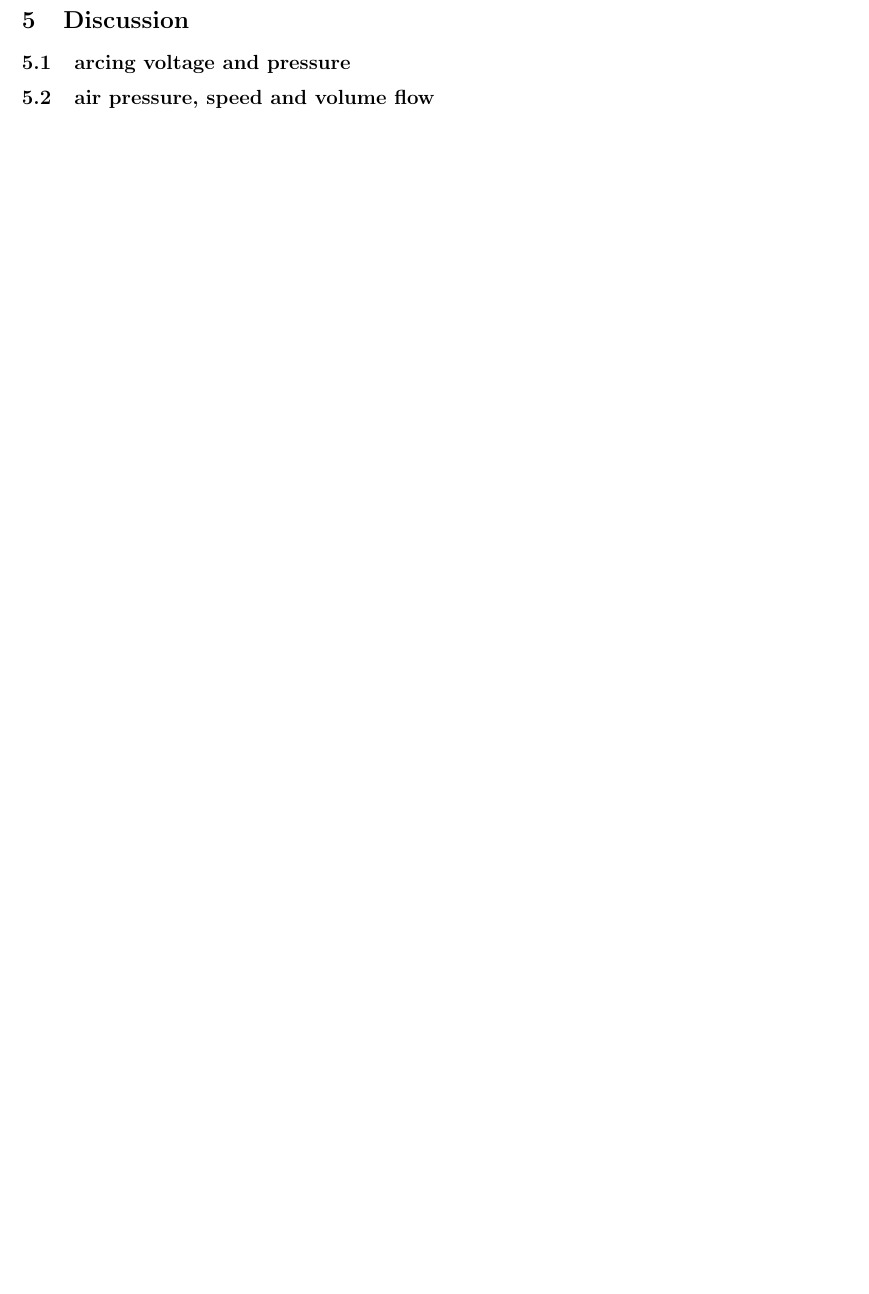
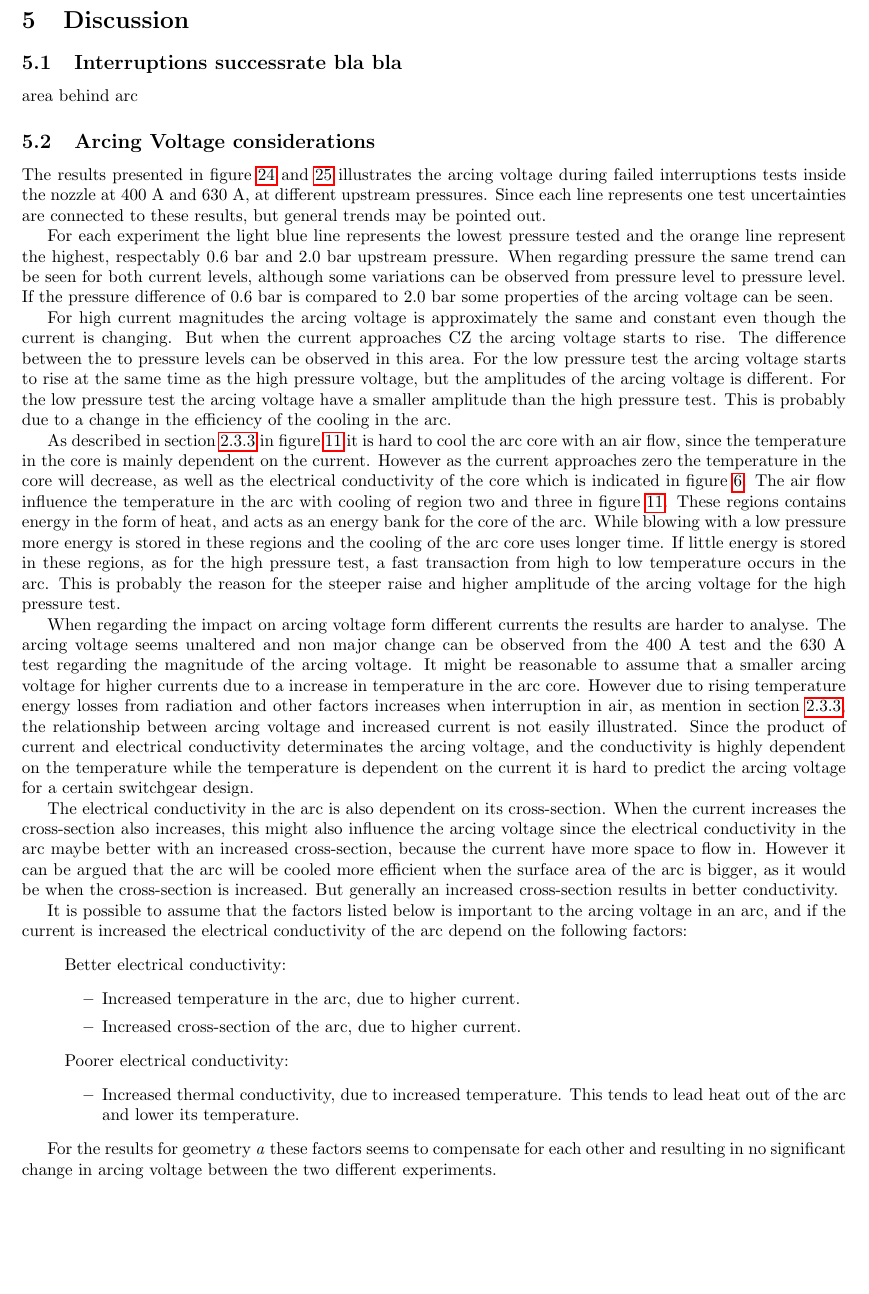
Before and after one commit to andertei/Prosjektoppgave, a LaTeX document (Oppgave/prosjektoppgave.tex): part of page 30 of 36 before the commit and part of page 30 of 37 after it, cut so that both start at the same text, the shorter picture padded with empty space. Compiled offline with pdfLaTeX.

Commit message:
første utkast arcing voltage diskusjon - usikkerhet krittikk

```diff
--- a/Oppgave/prosjektoppgave.tex
+++ b/Oppgave/prosjektoppgave.tex
@@ -657,9 +657,36 @@ As illustrated in figure \ref{fig:used_d4_d3_female} the female contact for both
 \section{Discussion}
 
 
-\subsection{arcing voltage and pressure}
+\subsection{Interruptions successrate bla bla}
+area behind arc
 
-\subsection{air pressure, speed and volume flow}
+\subsection{Arcing Voltage considerations}
+The results presented in figure \ref{fig:arcingVoltage400A} and \ref{fig:arcingVoltage630A} illustrates the arcing voltage during failed interruptions tests inside the nozzle at 400 A and 630 A, at different upstream pressures. Since each line represents one test uncertainties are connected to these results, but general trends may be pointed out.
+
+For each experiment the light blue line represents the lowest pressure tested and the orange line represent the highest, respectably 0.6 bar and 2.0 bar upstream pressure. When regarding pressure the same trend can be seen for both current levels, although some variations can be observed from pressure level to pressure level. If the pressure difference of 0.6 bar is compared to 2.0 bar some properties of the arcing voltage can be seen.
+
+For high current magnitudes the arcing voltage is approximately the same and constant even though the current is changing. But when the current approaches CZ the arcing voltage starts to rise. The difference between the to pressure levels can be observed in this area. For the low pressure test the arcing voltage starts to rise at the same time as the high pressure voltage, but the amplitudes of the arcing voltage is different. For the low pressure test the arcing voltage have a smaller amplitude than the high pressure test. This is probably due to a change in the efficiency of the cooling in the arc.
+
+As described in section \ref{sec:HeatTransport} in figure \ref{fig:tempDist1} it is hard to cool the arc core with an air flow, since the temperature in the core is mainly dependent on the current. However as the current approaches zero the temperature in the core will decrease, as well as the electrical conductivity of the core which is indicated in figure \ref{fig:condAir}. The air flow influence the temperature in the arc with cooling of region two and three in figure \ref{fig:tempDist1}. These regions contains energy in the form of heat, and acts as an energy bank for the core of the arc. While blowing with a low pressure more energy is stored in these regions and the cooling of the arc core uses longer time. If little energy is stored in these regions, as for the high pressure test, a fast transaction from high to low temperature occurs in the arc. This is probably the reason for the steeper raise and higher amplitude of the arcing voltage for the high pressure test.
+
+When regarding the impact on arcing voltage form different currents the results are harder to analyse. The arcing voltage seems unaltered and non major change can be observed from the 400 A test and the 630 A test regarding the magnitude of the arcing voltage. It might be reasonable to assume that a smaller arcing voltage for higher currents due to a increase in temperature in the arc core. However due to rising temperature energy losses from radiation and other factors increases when interruption in air, as mention in section \ref{sec:HeatTransport}, the relationship between arcing voltage and increased current is not easily illustrated. Since the product of current and electrical conductivity determinates the arcing voltage, and the conductivity is highly dependent on the temperature while the temperature is dependent on the current it is hard to predict the arcing voltage for a certain switchgear design.
+
+The electrical conductivity in the arc is also dependent on its cross-section. When the current increases the cross-section also increases, this might also influence the arcing voltage since the electrical conductivity in the arc maybe better with an increased cross-section, because the current have more space to flow in. However it can be argued that the arc will be cooled more efficient when the surface area of the arc is bigger, as it would be when the cross-section is increased. But generally an increased cross-section results in better conductivity.
+
+It is possible to assume that the factors listed below is important to the arcing voltage in an arc, and if the current is increased the electrical conductivity of the arc depend on the following factors:
+\begin{itemize}
+\item[] Better electrical conductivity:
+	\begin{itemize}
+		\item Increased temperature in the arc, due to higher current.
+		\item Increased cross-section of the arc, due to higher current.
+	\end{itemize}
+\item[] Poorer electrical conductivity:
+	\begin{itemize}
+		\item Increased thermal conductivity, due to increased temperature. This tends to lead heat out of the arc and lower its temperature.
+	\end{itemize}
+\end{itemize}
+
+For the results for geometry \textit{a} these factors seems to compensate for each other and resulting in no significant change in arcing voltage between the two different experiments.
 
 \subsection{Durability of the arcing contacts}
 
```
